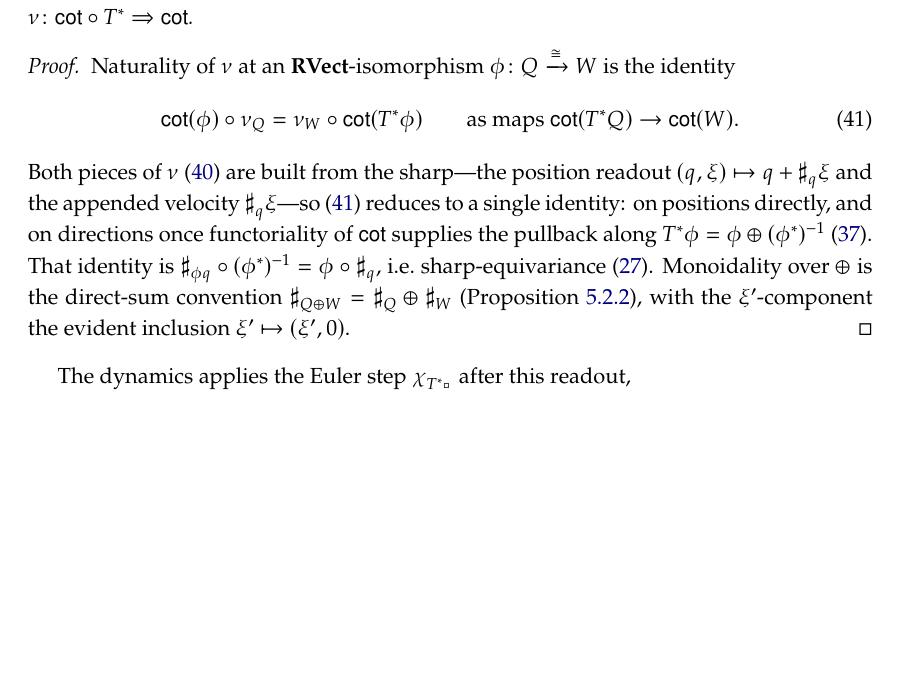
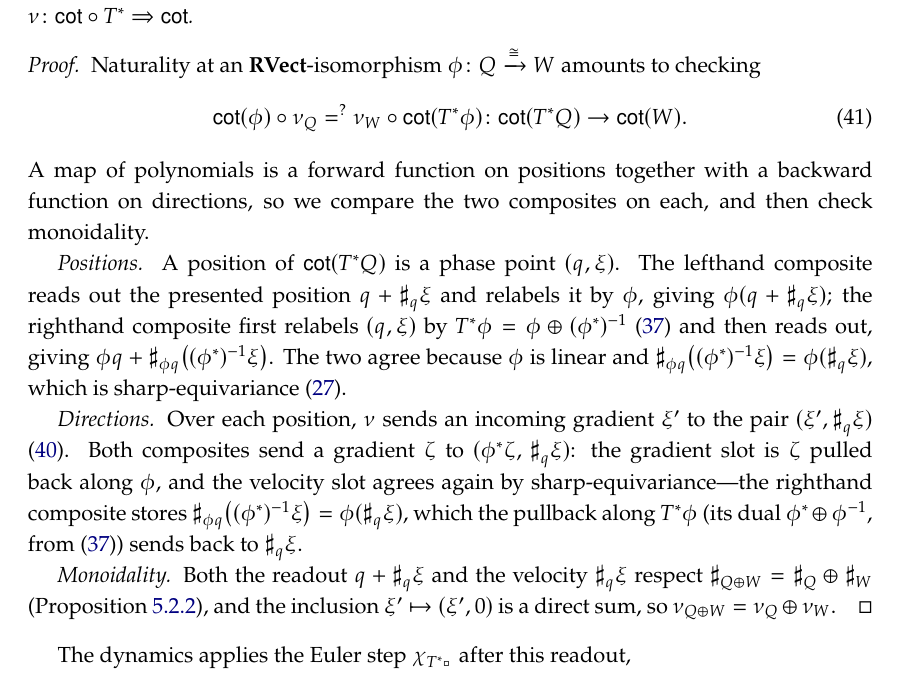
Before and after one commit to dspivak/dynamic-algebra-potentials, a LaTeX thesis (dynamic-algebra-potentials.tex): part of page 46 of 73, cut so that both start at the same text, the shorter picture padded with empty space. Compiled offline with pdfLaTeX.

Commit message:
lem.nu_monoidal proof: readable labeled-paragraph form (Positions/Directions/Monoidality spelled out, no cryptic shorthand)

```diff
--- a/dynamic-algebra-potentials.tex
+++ b/dynamic-algebra-potentials.tex
@@ -2595,11 +2595,17 @@ using \eqref{eqn.T_products} and \eqref{eqn.tangent_vec}.
 The components \eqref{eqn.presented_position}, \eqref{eqn.nu} assemble into a monoidal natural transformation $\nu\colon\cot\circ T^*\Rightarrow\cot$.
 \end{lemma}
 \begin{proof}
-Naturality of $\nu$ at an $\rvect$-isomorphism $\phi\colon Q\To{\cong}W$ is the identity
+Naturality at an $\rvect$-isomorphism $\phi\colon Q\To{\cong}W$ amounts to checking
 \begin{equation}\label{eqn.nu_natural}
-\cotof{\phi}\circ\nu_Q=\nu_W\circ\cotof{T^*\phi}\qquad\text{as maps }\cotof{T^*Q}\to\cotof{W}.
-\end{equation}
-Both pieces of $\nu$ \eqref{eqn.nu} are built from the sharp---the position readout $(q,\xi)\mapsto q+\sharpR_q\xi$ and the appended velocity $\sharpR_q\xi$---so \eqref{eqn.nu_natural} reduces to a single identity: on positions directly, and on directions once functoriality of $\cot$ supplies the pullback along $T^*\phi=\phi\oplus(\phi^*)\inv$ \eqref{eqn.TT_phi}. That identity is $\sharpR_{\phi q}\circ(\phi^*)\inv=\phi\circ\sharpR_q$, i.e.\ sharp-equivariance \eqref{eqn.pairing_triangle}. Monoidality over $\oplus$ is the direct-sum convention $\sharpR_{Q\oplus W}=\sharpR_Q\oplus\sharpR_W$ (\cref{prop.rvect_monoidal}), with the $\xi'$-component the evident inclusion $\xi'\mapsto(\xi',0)$.
+\cotof{\phi}\circ\nu_Q=^?\nu_W\circ\cotof{T^*\phi}\colon\cotof{T^*Q}\to\cotof{W}.
+\end{equation}
+A map of polynomials is a forward function on positions together with a backward function on directions, so we compare the two composites on each, and then check monoidality.
+
+\emph{Positions.} A position of $\cotof{T^*Q}$ is a phase point $(q,\xi)$. The lefthand composite reads out the presented position $q+\sharpR_q\xi$ and relabels it by $\phi$, giving $\phi(q+\sharpR_q\xi)$; the righthand composite first relabels $(q,\xi)$ by $T^*\phi=\phi\oplus(\phi^*)\inv$ \eqref{eqn.TT_phi} and then reads out, giving $\phi q+\sharpR_{\phi q}\bigl((\phi^*)\inv\xi\bigr)$. The two agree because $\phi$ is linear and $\sharpR_{\phi q}\bigl((\phi^*)\inv\xi\bigr)=\phi(\sharpR_q\xi)$, which is sharp-equivariance \eqref{eqn.pairing_triangle}.
+
+\emph{Directions.} Over each position, $\nu$ sends an incoming gradient $\xi'$ to the pair $(\xi',\sharpR_q\xi)$ \eqref{eqn.nu}. Both composites send a gradient $\zeta$ to $(\phi^*\zeta,\,\sharpR_q\xi)$: the gradient slot is $\zeta$ pulled back along $\phi$, and the velocity slot agrees again by sharp-equivariance---the righthand composite stores $\sharpR_{\phi q}\bigl((\phi^*)\inv\xi\bigr)=\phi(\sharpR_q\xi)$, which the pullback along $T^*\phi$ (its dual $\phi^*\oplus\phi\inv$, from \eqref{eqn.TT_phi}) sends back to $\sharpR_q\xi$.
+
+\emph{Monoidality.} Both the readout $q+\sharpR_q\xi$ and the velocity $\sharpR_q\xi$ respect $\sharpR_{Q\oplus W}=\sharpR_Q\oplus\sharpR_W$ (\cref{prop.rvect_monoidal}), and the inclusion $\xi'\mapsto(\xi',0)$ is a direct sum, so $\nu_{Q\oplus W}=\nu_Q\oplus\nu_W$.
 \end{proof}
 
 The dynamics applies the Euler step $\chiQ{T^*\blank}$ after this readout,
```
